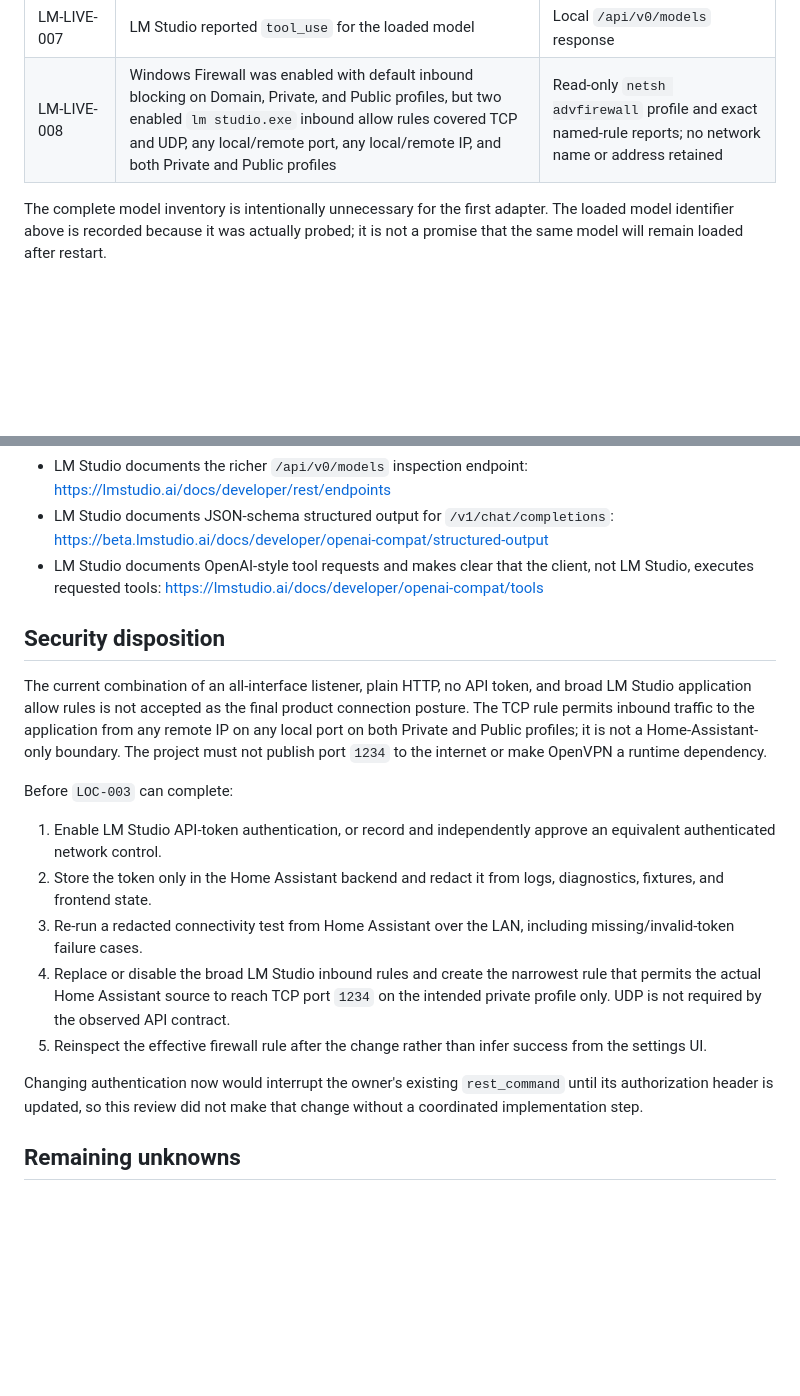
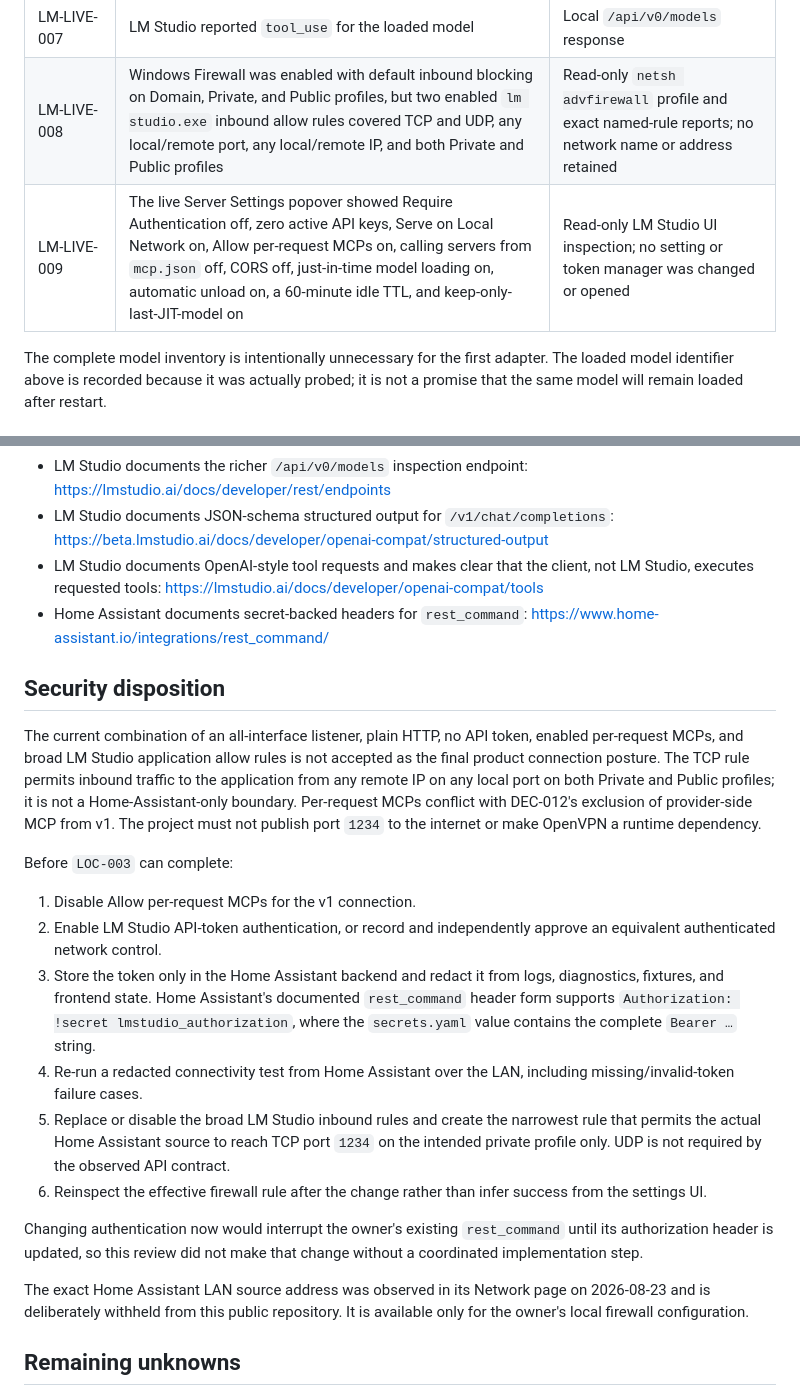
Before and after one commit to ewaisg/HA-AI-Orchestrator, a Markdown page: docs/evidence/2026-08-23-lm-studio-environment.md, 2 parts joined by grey strips. GitHub-like rendering; blank space fills up the shorter version.

Commit message:
docs: record LM Studio security handoff

```diff
--- a/docs/evidence/2026-08-23-lm-studio-environment.md
+++ b/docs/evidence/2026-08-23-lm-studio-environment.md
@@ -16,6 +16,7 @@ This record captures read-only local inspection and two synthetic capability pro
 | LM-LIVE-006 | The loaded model was `mistralai/ministral-3-14b-reasoning`, GGUF `Q4_K_M`, with an active context length of `8192` and a reported maximum context length of `262144` | Local `/api/v0/models` response |
 | LM-LIVE-007 | LM Studio reported `tool_use` for the loaded model | Local `/api/v0/models` response |
 | LM-LIVE-008 | Windows Firewall was enabled with default inbound blocking on Domain, Private, and Public profiles, but two enabled `lm studio.exe` inbound allow rules covered TCP and UDP, any local/remote port, any local/remote IP, and both Private and Public profiles | Read-only `netsh advfirewall` profile and exact named-rule reports; no network name or address retained |
+| LM-LIVE-009 | The live Server Settings popover showed Require Authentication off, zero active API keys, Serve on Local Network on, Allow per-request MCPs on, calling servers from `mcp.json` off, CORS off, just-in-time model loading on, automatic unload on, a 60-minute idle TTL, and keep-only-last-JIT-model on | Read-only LM Studio UI inspection; no setting or token manager was changed or opened |
 
 The complete model inventory is intentionally unnecessary for the first adapter. The loaded model identifier above is recorded because it was actually probed; it is not a promise that the same model will remain loaded after restart.
 
@@ -38,20 +39,24 @@ These results prove the observed loaded model/server combination can produce the
 - LM Studio documents the richer `/api/v0/models` inspection endpoint: <https://lmstudio.ai/docs/developer/rest/endpoints>
 - LM Studio documents JSON-schema structured output for `/v1/chat/completions`: <https://beta.lmstudio.ai/docs/developer/openai-compat/structured-output>
 - LM Studio documents OpenAI-style tool requests and makes clear that the client, not LM Studio, executes requested tools: <https://lmstudio.ai/docs/developer/openai-compat/tools>
+- Home Assistant documents secret-backed headers for `rest_command`: <https://www.home-assistant.io/integrations/rest_command/>
 
 ## Security disposition
 
-The current combination of an all-interface listener, plain HTTP, no API token, and broad LM Studio application allow rules is not accepted as the final product connection posture. The TCP rule permits inbound traffic to the application from any remote IP on any local port on both Private and Public profiles; it is not a Home-Assistant-only boundary. The project must not publish port `1234` to the internet or make OpenVPN a runtime dependency.
+The current combination of an all-interface listener, plain HTTP, no API token, enabled per-request MCPs, and broad LM Studio application allow rules is not accepted as the final product connection posture. The TCP rule permits inbound traffic to the application from any remote IP on any local port on both Private and Public profiles; it is not a Home-Assistant-only boundary. Per-request MCPs conflict with DEC-012's exclusion of provider-side MCP from v1. The project must not publish port `1234` to the internet or make OpenVPN a runtime dependency.
 
 Before `LOC-003` can complete:
 
-1. Enable LM Studio API-token authentication, or record and independently approve an equivalent authenticated network control.
-2. Store the token only in the Home Assistant backend and redact it from logs, diagnostics, fixtures, and frontend state.
-3. Re-run a redacted connectivity test from Home Assistant over the LAN, including missing/invalid-token failure cases.
-4. Replace or disable the broad LM Studio inbound rules and create the narrowest rule that permits the actual Home Assistant source to reach TCP port `1234` on the intended private profile only. UDP is not required by the observed API contract.
-5. Reinspect the effective firewall rule after the change rather than infer success from the settings UI.
+1. Disable Allow per-request MCPs for the v1 connection.
+2. Enable LM Studio API-token authentication, or record and independently approve an equivalent authenticated network control.
+3. Store the token only in the Home Assistant backend and redact it from logs, diagnostics, fixtures, and frontend state. Home Assistant's documented `rest_command` header form supports `Authorization: !secret lmstudio_authorization`, where the `secrets.yaml` value contains the complete `Bearer …` string.
+4. Re-run a redacted connectivity test from Home Assistant over the LAN, including missing/invalid-token failure cases.
+5. Replace or disable the broad LM Studio inbound rules and create the narrowest rule that permits the actual Home Assistant source to reach TCP port `1234` on the intended private profile only. UDP is not required by the observed API contract.
+6. Reinspect the effective firewall rule after the change rather than infer success from the settings UI.
 
 Changing authentication now would interrupt the owner's existing `rest_command` until its authorization header is updated, so this review did not make that change without a coordinated implementation step.
+
+The exact Home Assistant LAN source address was observed in its Network page on 2026-08-23 and is deliberately withheld from this public repository. It is available only for the owner's local firewall configuration.
 
 ## Remaining unknowns
 
```
Also changed, not shown: docs/EVIDENCE-REGISTER.md (+1 -1 lines), docs/PROJECT-TRACKER.md (+3 -3 lines).
